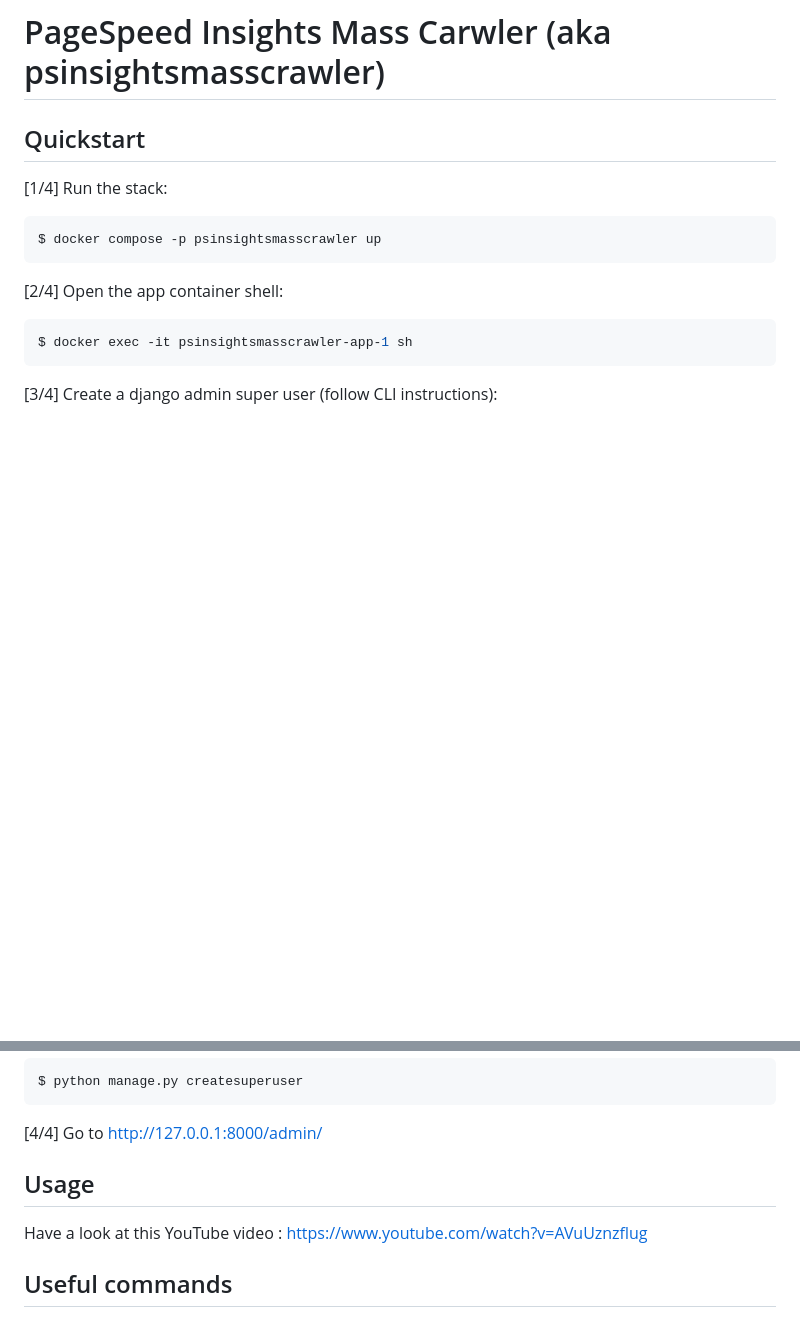
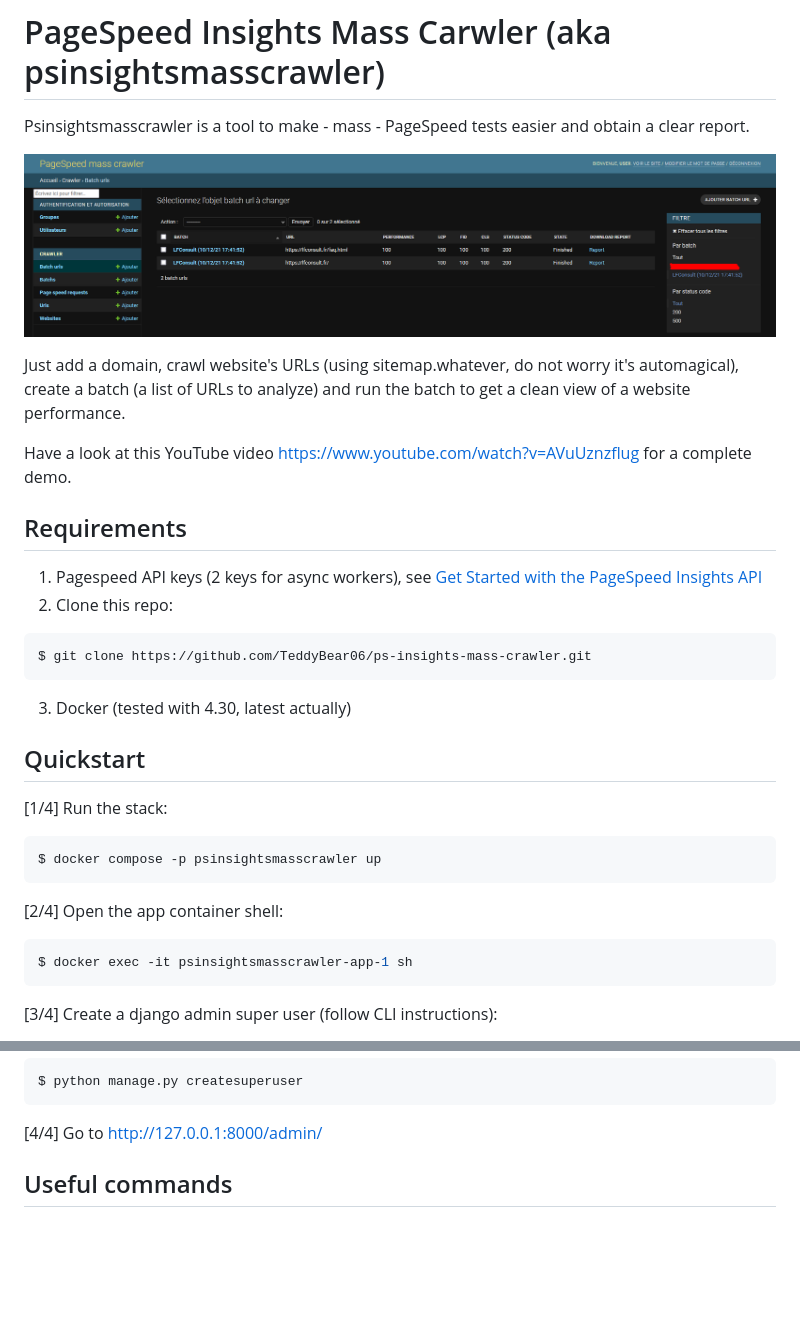
Before and after one commit to TeddyBear06/ps-insights-mass-crawler, a Markdown page: README.md, 2 parts joined by grey strips. GitHub-like rendering; pictures changed too: medias/screen1.png (added); blank space fills up the shorter version.

````diff
--- a/README.md
+++ b/README.md
@@ -1,4 +1,23 @@
 # PageSpeed Insights Mass Carwler (aka psinsightsmasscrawler)
+
+Psinsightsmasscrawler is a tool to make - mass - PageSpeed tests easier and obtain a clear report.
+
+![Report view](medias/screen1.png?raw=true "Report view")
+
+Just add a domain, crawl website's URLs (using sitemap.whatever, do not worry it's automagical), create a batch (a list of URLs to analyze) and run the batch to get a clean view of a website performance.
+
+Have a look at this YouTube video <a href="https://www.youtube.com/watch?v=AVuUznzflug">https://www.youtube.com/watch?v=AVuUznzflug</a> for a complete demo.
+
+## Requirements
+
+1. Pagespeed API keys (2 keys for async workers), see [Get Started with the PageSpeed Insights API](https://developers.google.com/speed/docs/insights/v5/get-started#APIKey)
+2. Clone this repo:
+
+```bash
+$ git clone https://github.com/TeddyBear06/ps-insights-mass-crawler.git
+```
+
+3. Docker (tested with 4.30, latest actually)
 
 ## Quickstart
 
@@ -21,10 +40,6 @@ $ python manage.py createsuperuser
 ```
 
 [4/4] Go to <a href="http://127.0.0.1:8000/admin/">http://127.0.0.1:8000/admin/</a>
-
-## Usage
-
-Have a look at this YouTube video : <a href="https://www.youtube.com/watch?v=AVuUznzflug">https://www.youtube.com/watch?v=AVuUznzflug</a>
 
 ## Useful commands
 
````
